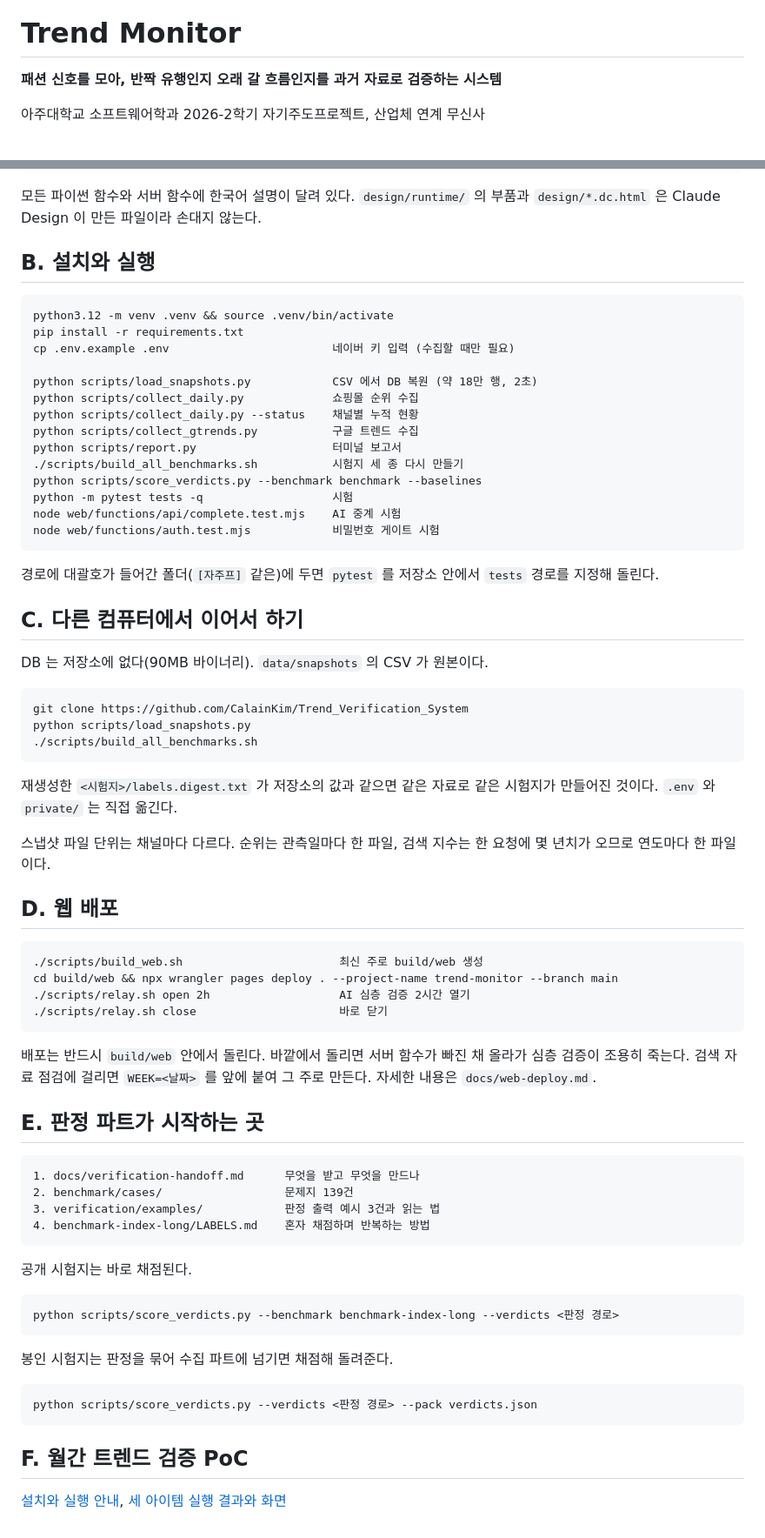
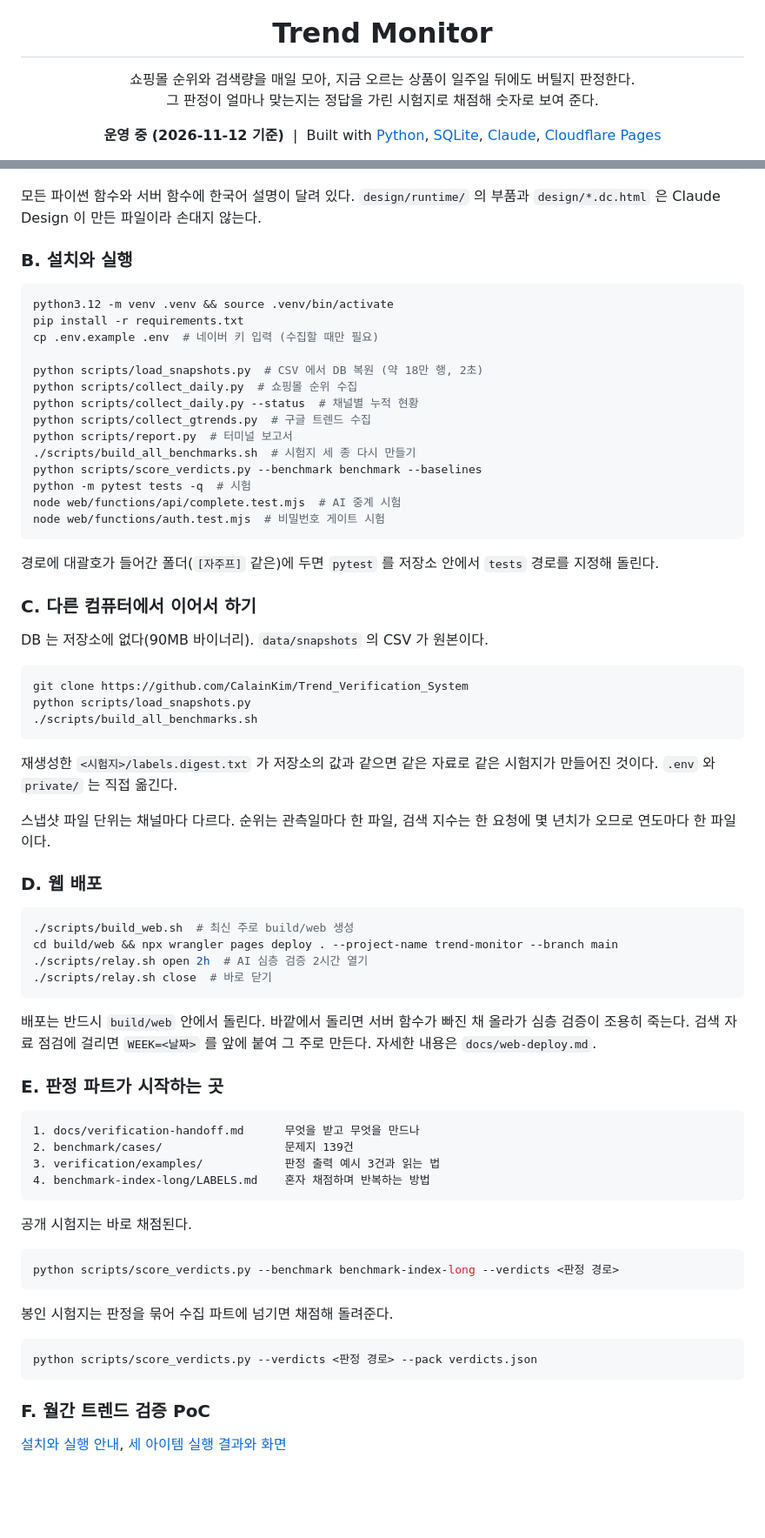
Before and after one commit to CalainKim/Trend_Verification_System, a Markdown page: README.md, 2 parts joined by grey strips. Shown at 87% size. Drawn GitHub-style; blank space fills up the shorter version.

````diff
--- a/README.md
+++ b/README.md
@@ -1,6 +5,7 @@
 # Trend Monitor
 
-**패션 신호를 모아, 반짝 유행인지 오래 갈 흐름인지를 과거 자료로 검증하는 시스템**
+쇼핑몰 순위와 검색량을 매일 모아, 지금 오르는 상품이 일주일 뒤에도 버틸지 판정한다.<br/>
+그 판정이 얼마나 맞는지는 정답을 가린 시험지로 채점해 숫자로 보여 준다.
 
-아주대학교 소프트웨어학과 2026-2학기 자기주도프로젝트, 산업체 연계 무신사
+**운영 중 (2026-11-12 기준)** &nbsp;|&nbsp; Built with [Python](https://www.python.org), [SQLite](https://www.sqlite.org), [Claude](https://www.anthropic.com/claude), [Cloudflare Pages](https://pages.cloudflare.com)
 
@@ -418,33 +414,33 @@ tests/                       파이썬 시험 471개
 모든 파이썬 함수와 서버 함수에 한국어 설명이 달려 있다. `design/runtime/` 의
 부품과 `design/*.dc.html` 은 Claude Design 이 만든 파일이라 손대지 않는다.
 
-## B. 설치와 실행
+### B. 설치와 실행
 
-```
+```bash
 python3.12 -m venv .venv && source .venv/bin/activate
 pip install -r requirements.txt
-cp .env.example .env                        네이버 키 입력 (수집할 때만 필요)
+cp .env.example .env  # 네이버 키 입력 (수집할 때만 필요)
 
-python scripts/load_snapshots.py            CSV 에서 DB 복원 (약 18만 행, 2초)
-python scripts/collect_daily.py             쇼핑몰 순위 수집
-python scripts/collect_daily.py --status    채널별 누적 현황
-python scripts/collect_gtrends.py           구글 트렌드 수집
-python scripts/report.py                    터미널 보고서
-./scripts/build_all_benchmarks.sh           시험지 세 종 다시 만들기
+python scripts/load_snapshots.py  # CSV 에서 DB 복원 (약 18만 행, 2초)
+python scripts/collect_daily.py  # 쇼핑몰 순위 수집
+python scripts/collect_daily.py --status  # 채널별 누적 현황
+python scripts/collect_gtrends.py  # 구글 트렌드 수집
+python scripts/report.py  # 터미널 보고서
+./scripts/build_all_benchmarks.sh  # 시험지 세 종 다시 만들기
 python scripts/score_verdicts.py --benchmark benchmark --baselines
-python -m pytest tests -q                   시험
-node web/functions/api/complete.test.mjs    AI 중계 시험
-node web/functions/auth.test.mjs            비밀번호 게이트 시험
+python -m pytest tests -q  # 시험
+node web/functions/api/complete.test.mjs  # AI 중계 시험
+node web/functions/auth.test.mjs  # 비밀번호 게이트 시험
 ```
 
 경로에 대괄호가 들어간 폴더(`[자주프]` 같은)에 두면 `pytest` 를 저장소 안에서
 `tests` 경로를 지정해 돌린다.
 
-## C. 다른 컴퓨터에서 이어서 하기
+### C. 다른 컴퓨터에서 이어서 하기
 
 DB 는 저장소에 없다(90MB 바이너리). `data/snapshots` 의 CSV 가 원본이다.
 
-```
+```bash
 git clone https://github.com/CalainKim/Trend_Verification_System
 python scripts/load_snapshots.py
 ./scripts/build_all_benchmarks.sh
@@ -456,22 +452,22 @@ python scripts/load_snapshots.py
 스냅샷 파일 단위는 채널마다 다르다. 순위는 관측일마다 한 파일, 검색 지수는 한
 요청에 몇 년치가 오므로 연도마다 한 파일이다.
 
-## D. 웹 배포
+### D. 웹 배포
 
-```
-./scripts/build_web.sh                       최신 주로 build/web 생성
+```bash
+./scripts/build_web.sh  # 최신 주로 build/web 생성
 cd build/web && npx wrangler pages deploy . --project-name trend-monitor --branch main
-./scripts/relay.sh open 2h                   AI 심층 검증 2시간 열기
-./scripts/relay.sh close                     바로 닫기
+./scripts/relay.sh open 2h  # AI 심층 검증 2시간 열기
+./scripts/relay.sh close  # 바로 닫기
 ```
 
 배포는 반드시 `build/web` 안에서 돌린다. 바깥에서 돌리면 서버 함수가 빠진 채
 올라가 심층 검증이 조용히 죽는다. 검색 자료 점검에 걸리면 `WEEK=<날짜>` 를 앞에
 붙여 그 주로 만든다. 자세한 내용은 `docs/web-deploy.md`.
 
-## E. 판정 파트가 시작하는 곳
+### E. 판정 파트가 시작하는 곳
 
-```
+```text
 1. docs/verification-handoff.md      무엇을 받고 무엇을 만드나
 2. benchmark/cases/                  문제지 139건
 3. verification/examples/            판정 출력 예시 3건과 읽는 법
@@ -480,16 +476,16 @@ cd build/web && npx wrangler pages deploy . --project-name trend-monitor --branc
 
 공개 시험지는 바로 채점된다.
 
-```
+```bash
 python scripts/score_verdicts.py --benchmark benchmark-index-long --verdicts <판정 경로>
 ```
 
 봉인 시험지는 판정을 묶어 수집 파트에 넘기면 채점해 돌려준다.
 
-```
+```bash
 python scripts/score_verdicts.py --verdicts <판정 경로> --pack verdicts.json
 ```
 
-## F. 월간 트렌드 검증 PoC
+### F. 월간 트렌드 검증 PoC
 
 [설치와 실행 안내](docs/MONTHLY_POC.md), [세 아이템 실행 결과와 화면](docs/MONTHLY_POC_RESULTS.md)
````
Also changed, not shown: other parts of README.md (+78 -83 lines), docs/images/readme/trend-screen.gif (added), 1 other file.
